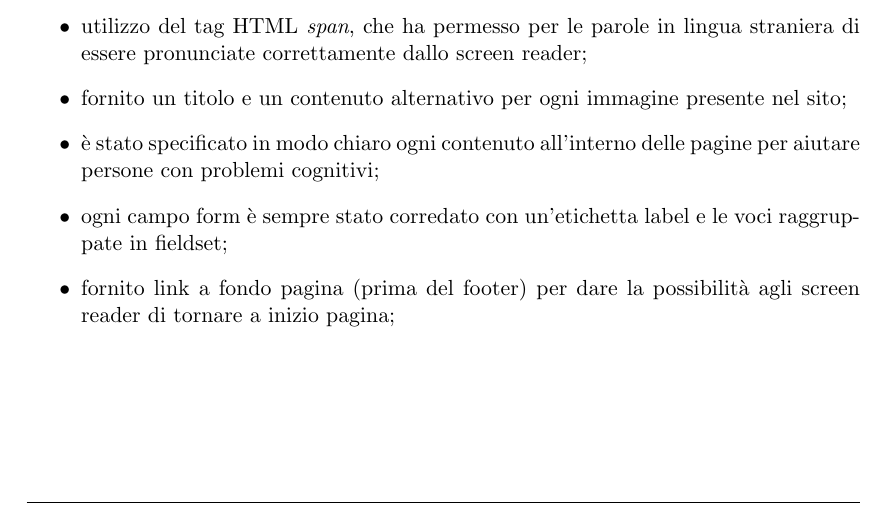
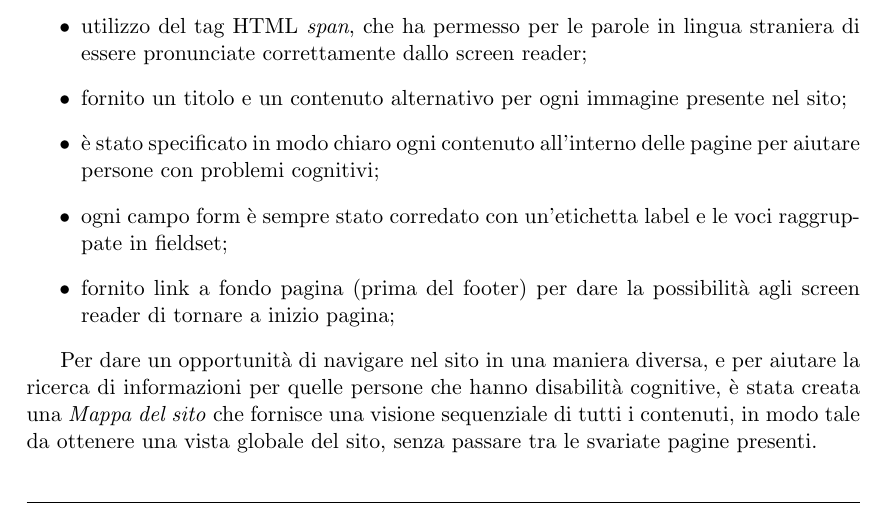
Before and after one commit to Hexamini/PassioneKaraoke, a LaTeX document (doc/main.tex, which reads doc/res/chapter/design/accessibilita.tex): part of page 12 of 26, cut so that both start at the same text. Compiled offline with pdfLaTeX.

Commit message:
Aggiunta spiegazione sitemap

```diff
--- a/doc/res/chapter/design/accessibilita.tex
+++ b/doc/res/chapter/design/accessibilita.tex
@@ -258,4 +258,6 @@ Sono state effettuate anche delle scelte di usabilità, esplicate in \ref{form-u
 
 \end{itemize}
 
+Per dare un opportunit\`a di navigare nel sito in una maniera diversa, e per aiutare la ricerca di informazioni per quelle persone che hanno disabilit\`a cognitive, \`e stata creata una \textit{Mappa del sito} che fornisce una visione sequenziale di tutti i contenuti, in modo tale da ottenere una vista globale del sito, senza passare tra le svariate pagine presenti.
+
 %TODO
```
